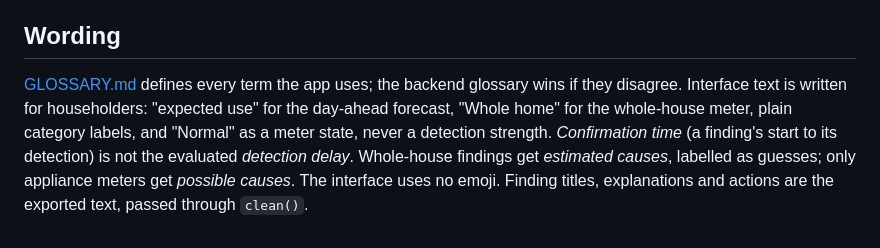
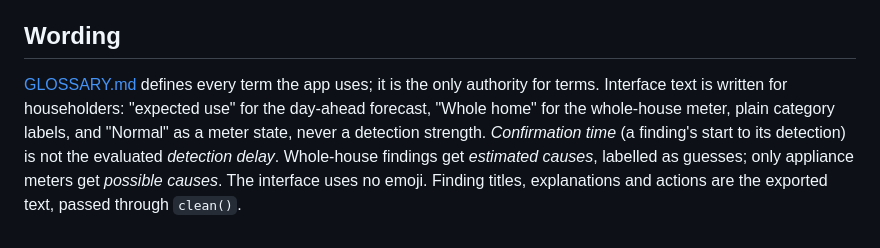
Before and after one commit to HishamAbdulhak/wattswrong-3d, a Markdown page: README.md, the part around the change. Drawn GitHub-style.

Commit message:
Decide the separate backend: glossary authority, ADR 0014

```diff
--- a/README.md
+++ b/README.md
@@ -61,4 +61,4 @@ Automated checks passed for all 64 detection/end boundaries, the busiest hourly
 
 ## Wording
 
-[GLOSSARY.md](GLOSSARY.md) defines every term the app uses; the backend glossary wins if they disagree. Interface text is written for householders: "expected use" for the day-ahead forecast, "Whole home" for the whole-house meter, plain category labels, and "Normal" as a meter state, never a detection strength. *Confirmation time* (a finding's start to its detection) is not the evaluated *detection delay*. Whole-house findings get *estimated causes*, labelled as guesses; only appliance meters get *possible causes*. The interface uses no emoji. Finding titles, explanations and actions are the exported text, passed through `clean()`.
+[GLOSSARY.md](GLOSSARY.md) defines every term the app uses; it is the only authority for terms. Interface text is written for householders: "expected use" for the day-ahead forecast, "Whole home" for the whole-house meter, plain category labels, and "Normal" as a meter state, never a detection strength. *Confirmation time* (a finding's start to its detection) is not the evaluated *detection delay*. Whole-house findings get *estimated causes*, labelled as guesses; only appliance meters get *possible causes*. The interface uses no emoji. Finding titles, explanations and actions are the exported text, passed through `clean()`.
```
Also changed, not shown: GLOSSARY.md (+27 -2 lines), 1 other file.
